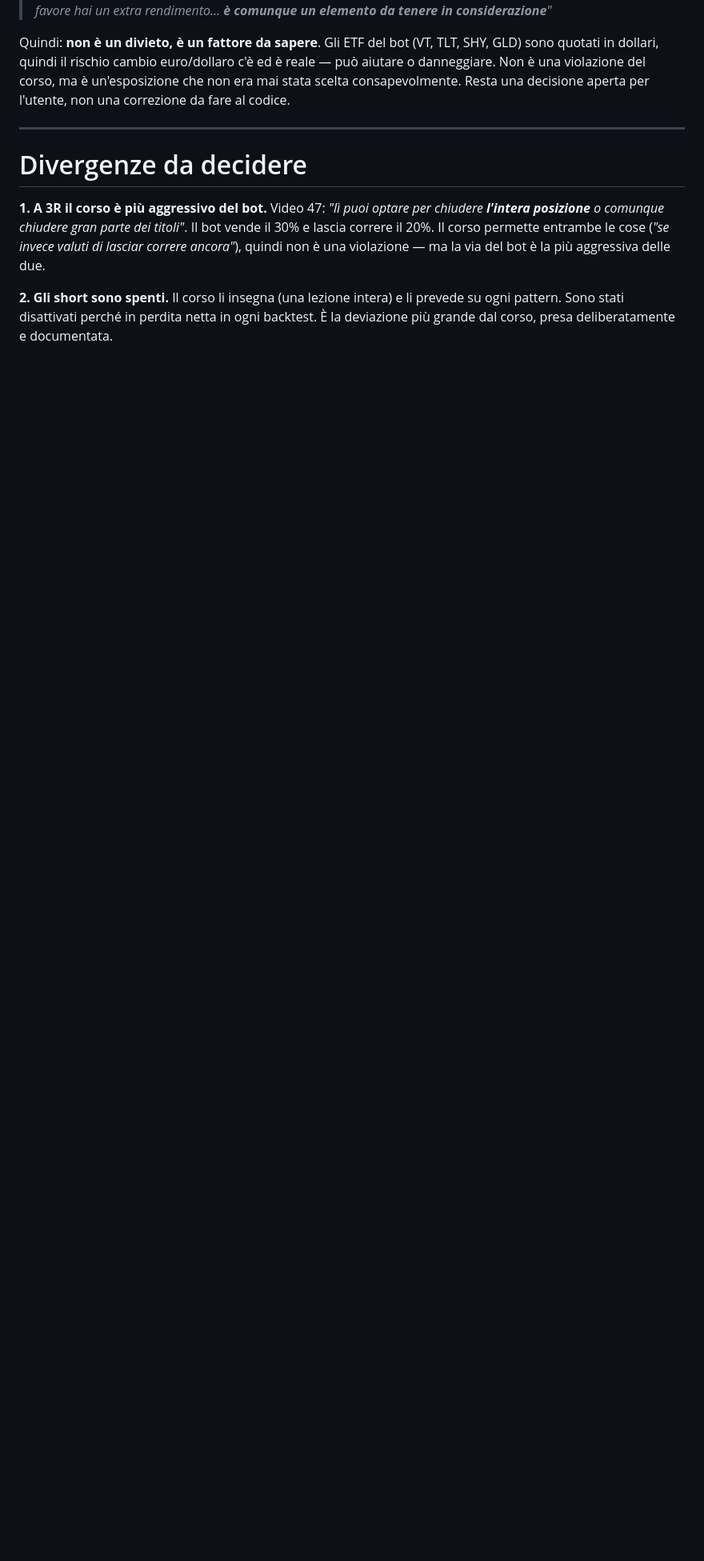
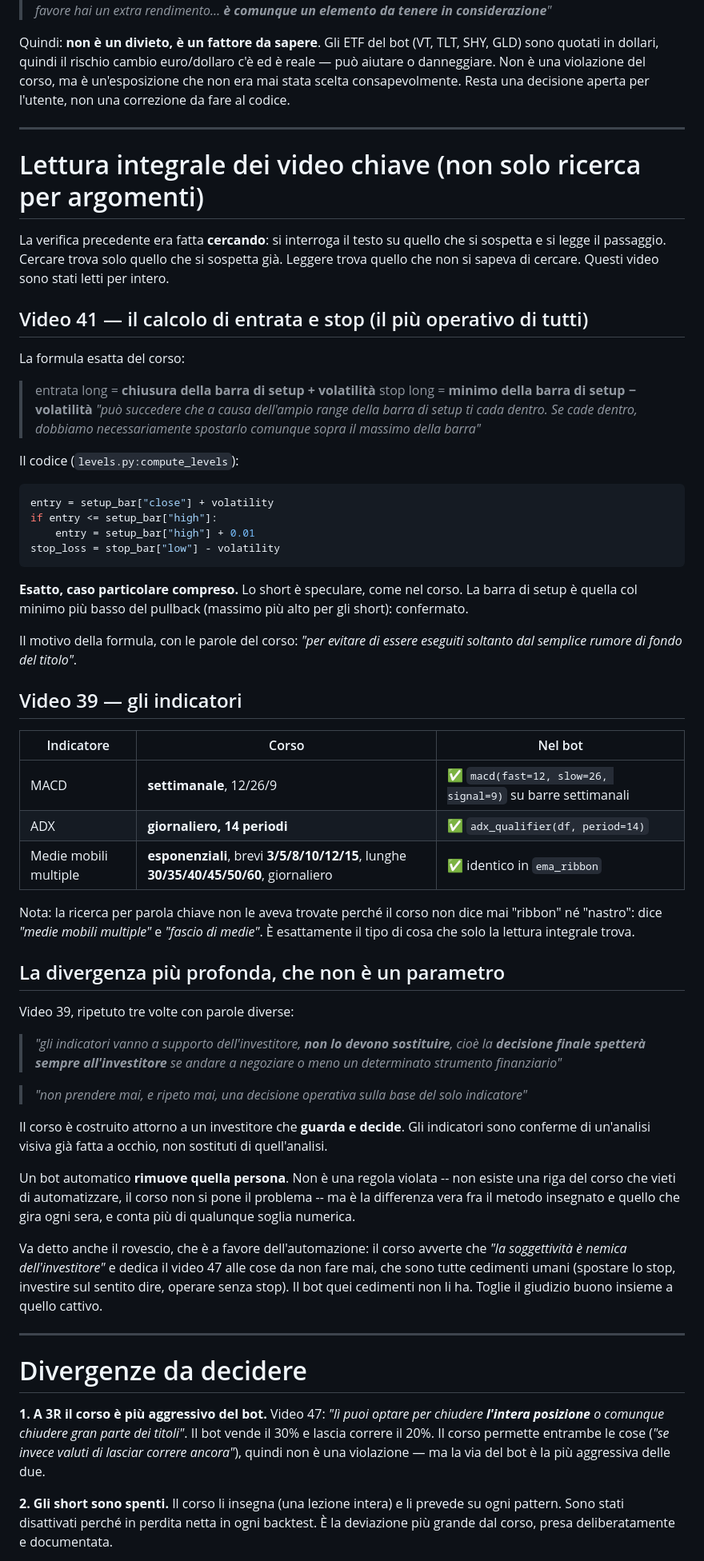
Before and after one commit to antoniobr97-a11y/oneciak, a Markdown page: trading-bot/VERIFICA-CORSO.md, the part around the change. Shown at 80% size. Drawn GitHub-style; blank space fills up the shorter version.

Commit message:
docs: letti per intero i video chiave, non solo cercati per argomento
La verifica precedente interrogava i testi sugli argomenti che si
sospettavano. Cercare trova solo cio' che si sospetta gia'. Letti per
intero il 41 (calcolo di entrata e stop) e il 39 (indicatori), i due piu'
operativi che erano stati solo grepati.

VIDEO 41 -- la formula piu' importante di tutte, ed e' esatta.
Corso: entrata long = chiusura della barra di setup + volatilita', stop =
minimo - volatilita', "se l'entrata cade dentro la barra dobbiamo
necessariamente spostarla sopra il massimo".
Codice: entry = close + volatility; if entry <= high: entry = high + 0.01;
stop = low - volatility. Caso particolare compreso. Short speculare.

VIDEO 39 -- i tre indicatori, tutti confermati:
  MACD settimanale 12/26/9        -> identico
  ADX giornaliero 14 periodi      -> identico
  medie mobili multiple ESPONENZIALI, brevi 3/5/8/10/12/15 e lunghe
  30/35/40/45/50/60, giornaliero  -> identico
La ricerca precedente non le aveva trovate perche' il corso non dice mai
"ribbon" ne' "nastro": dice "medie mobili multiple" e "fascio di medie".
Esattamente il tipo di cosa che solo la lettura integrale trova, ed e' la
ragione per cui e' stata fatta.

LA DIVERGENZA PIU' PROFONDA, e non e' un parametro. Video 39, ripetuto
tre volte: "gli indicatori vanno a supporto dell'investitore, NON lo
devono sostituire, la decisione finale spettera' sempre all'investitore".
Il corso e' costruito attorno a una persona che guarda e decide; gli
indicatori confermano un'analisi visiva gia' fatta. Un bot automatico
rimuove quella persona. Non e' una regola violata -- il corso non si pone
il problema dell'automazione -- ma e' la differenza vera fra il metodo
insegnato e quello che gira ogni sera.
Il rovescio va detto: il corso avverte che "la soggettivita' e' nemica
dell'investitore" e dedica un video intero ai cedimenti umani (spostare
lo stop, il sentito dire, operare senza stop). Il bot non li ha. Toglie
il giudizio buono insieme a quello cattivo.

Co-Authored-By: Claude Opus 5 <noreply@anthropic.com>
Claude-Session: https://claude.ai/code/session_01L317p6LSWchnaWGT9Z5HBR

````diff
--- a/trading-bot/VERIFICA-CORSO.md
+++ b/trading-bot/VERIFICA-CORSO.md
@@ -196,6 +196,82 @@ correzione da fare al codice.
 
 ---
 
+# Lettura integrale dei video chiave (non solo ricerca per argomenti)
+
+La verifica precedente era fatta **cercando**: si interroga il testo su
+quello che si sospetta e si legge il passaggio. Cercare trova solo quello
+che si sospetta già. Leggere trova quello che non si sapeva di cercare.
+Questi video sono stati letti per intero.
+
+## Video 41 — il calcolo di entrata e stop (il più operativo di tutti)
+
+La formula esatta del corso:
+
+> entrata long = **chiusura della barra di setup + volatilità**
+> stop long = **minimo della barra di setup − volatilità**
+> *"può succedere che a causa dell'ampio range della barra di setup ti
+> cada dentro. Se cade dentro, dobbiamo necessariamente spostarlo comunque
+> sopra il massimo della barra"*
+
+Il codice (`levels.py:compute_levels`):
+
+```python
+entry = setup_bar["close"] + volatility
+if entry <= setup_bar["high"]:
+    entry = setup_bar["high"] + 0.01
+stop_loss = stop_bar["low"] - volatility
+```
+
+**Esatto, caso particolare compreso.** Lo short è speculare, come nel
+corso. La barra di setup è quella col minimo più basso del pullback
+(massimo più alto per gli short): confermato.
+
+Il motivo della formula, con le parole del corso: *"per evitare di essere
+eseguiti soltanto dal semplice rumore di fondo del titolo"*.
+
+## Video 39 — gli indicatori
+
+| Indicatore | Corso | Nel bot |
+|---|---|---|
+| MACD | **settimanale**, 12/26/9 | ✅ `macd(fast=12, slow=26, signal=9)` su barre settimanali |
+| ADX | **giornaliero, 14 periodi** | ✅ `adx_qualifier(df, period=14)` |
+| Medie mobili multiple | **esponenziali**, brevi **3/5/8/10/12/15**, lunghe **30/35/40/45/50/60**, giornaliero | ✅ identico in `ema_ribbon` |
+
+Nota: la ricerca per parola chiave non le aveva trovate perché il corso
+non dice mai "ribbon" né "nastro": dice *"medie mobili multiple"* e
+*"fascio di medie"*. È esattamente il tipo di cosa che solo la lettura
+integrale trova.
+
+## La divergenza più profonda, che non è un parametro
+
+Video 39, ripetuto tre volte con parole diverse:
+
+> *"gli indicatori vanno a supporto dell'investitore, **non lo devono
+> sostituire**, cioè la **decisione finale spetterà sempre
+> all'investitore** se andare a negoziare o meno un determinato strumento
+> finanziario"*
+
+> *"non prendere mai, e ripeto mai, una decisione operativa sulla base del
+> solo indicatore"*
+
+Il corso è costruito attorno a un investitore che **guarda e decide**. Gli
+indicatori sono conferme di un'analisi visiva già fatta a occhio, non
+sostituti di quell'analisi.
+
+Un bot automatico **rimuove quella persona**. Non è una regola violata --
+non esiste una riga del corso che vieti di automatizzare, il corso non si
+pone il problema -- ma è la differenza vera fra il metodo insegnato e
+quello che gira ogni sera, e conta più di qualunque soglia numerica.
+
+Va detto anche il rovescio, che è a favore dell'automazione: il corso
+avverte che *"la soggettività è nemica dell'investitore"* e dedica il
+video 47 alle cose da non fare mai, che sono tutte cedimenti umani
+(spostare lo stop, investire sul sentito dire, operare senza stop). Il bot
+quei cedimenti non li ha. Toglie il giudizio buono insieme a quello
+cattivo.
+
+---
+
 # Divergenze da decidere
 
 **1. A 3R il corso è più aggressivo del bot.** Video 47: *"lì puoi optare
````
